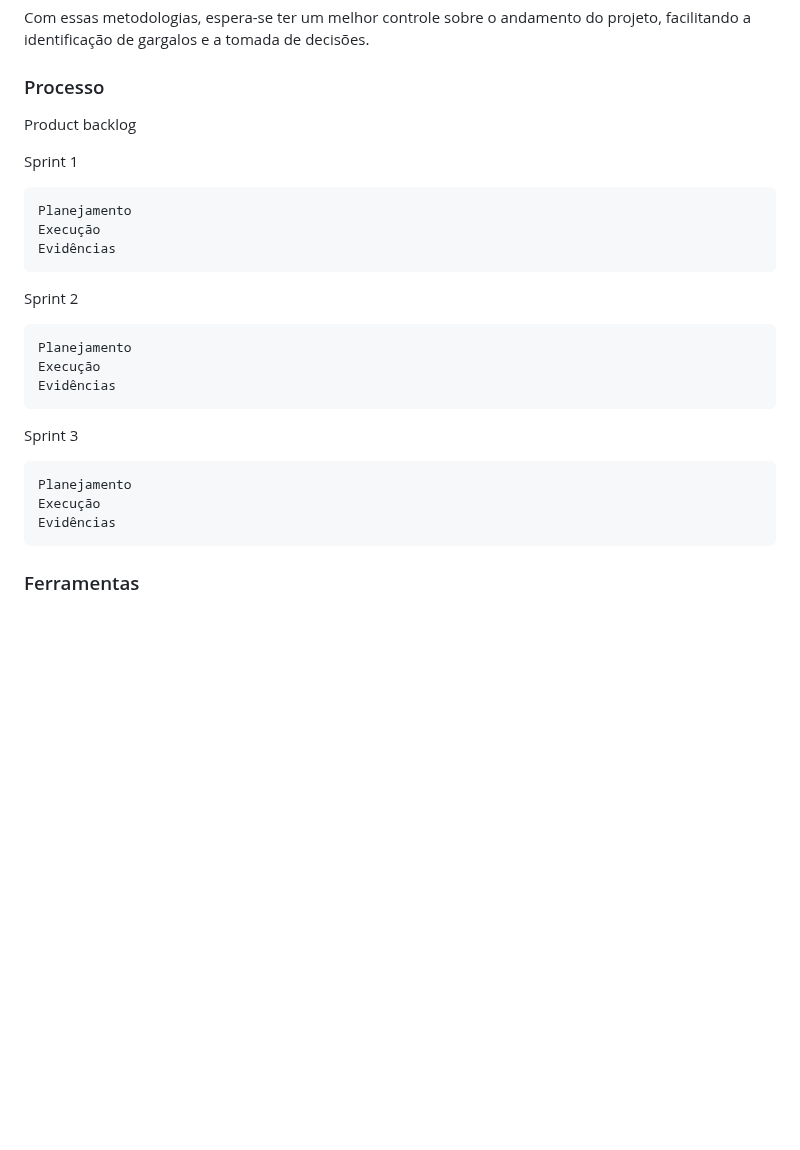
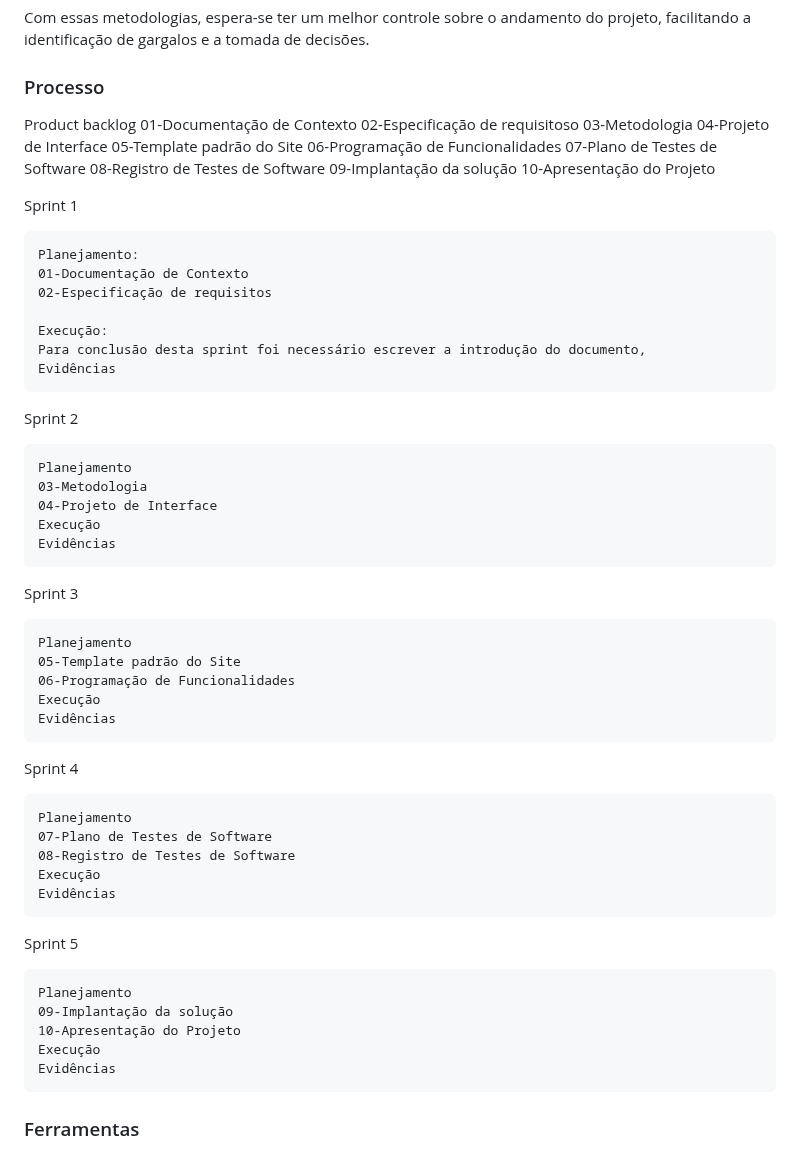
Before and after one commit to ICEI-PUC-Minas-PMV-ADS/pmv-ads-2023-1-e1-proj-web-t06-projetocontroleestoque, a Markdown page: docs/03-Metodologia.md, the part around the change. GitHub-like rendering; blank space fills up the shorter version.

```diff
--- a/docs/03-Metodologia.md
+++ b/docs/03-Metodologia.md
@@ -48,22 +48,56 @@ Com essas metodologias, espera-se ter um melhor controle sobre o andamento do pr
 ### Processo
 
  Product backlog
+01-Documentação de Contexto
+02-Especificação de requisitoso
+03-Metodologia
+04-Projeto de Interface
+05-Template padrão do Site
+06-Programação de Funcionalidades
+07-Plano de Testes de Software
+08-Registro de Testes de Software
+09-Implantação da solução
+10-Apresentação do Projeto
 
   Sprint 1
 
-    Planejamento
-    Execução
+    Planejamento:
+    01-Documentação de Contexto
+    02-Especificação de requisitos
+
+    Execução:
+    Para conclusão desta sprint foi necessário escrever a introdução do documento,
     Evidências
 
   Sprint 2
 
     Planejamento
+    03-Metodologia
+    04-Projeto de Interface
     Execução
     Evidências
 
   Sprint 3
 
     Planejamento
+    05-Template padrão do Site
+    06-Programação de Funcionalidades
+    Execução
+    Evidências
+
+  Sprint 4
+
+    Planejamento
+    07-Plano de Testes de Software
+    08-Registro de Testes de Software
+    Execução
+    Evidências
+
+  Sprint 5
+
+    Planejamento
+    09-Implantação da solução
+    10-Apresentação do Projeto
     Execução
     Evidências
 
```
